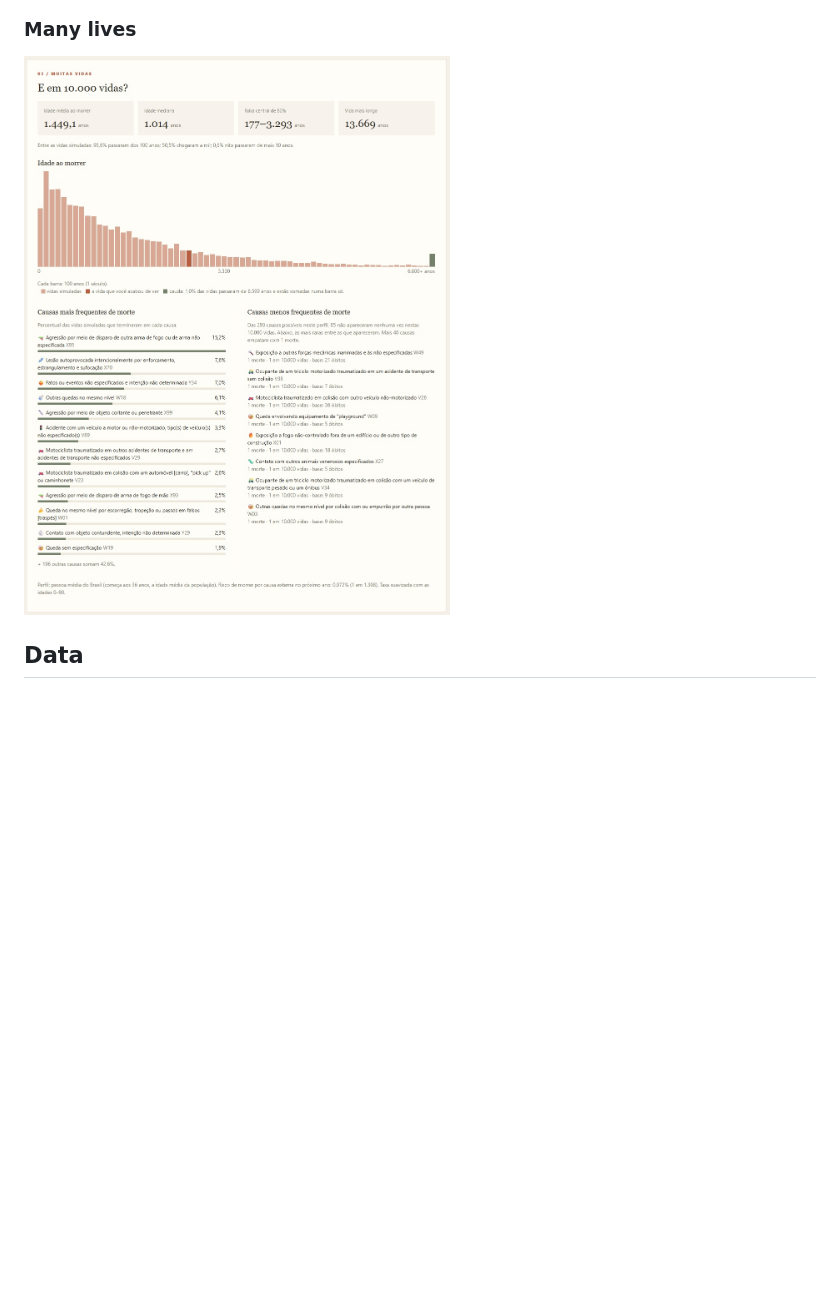
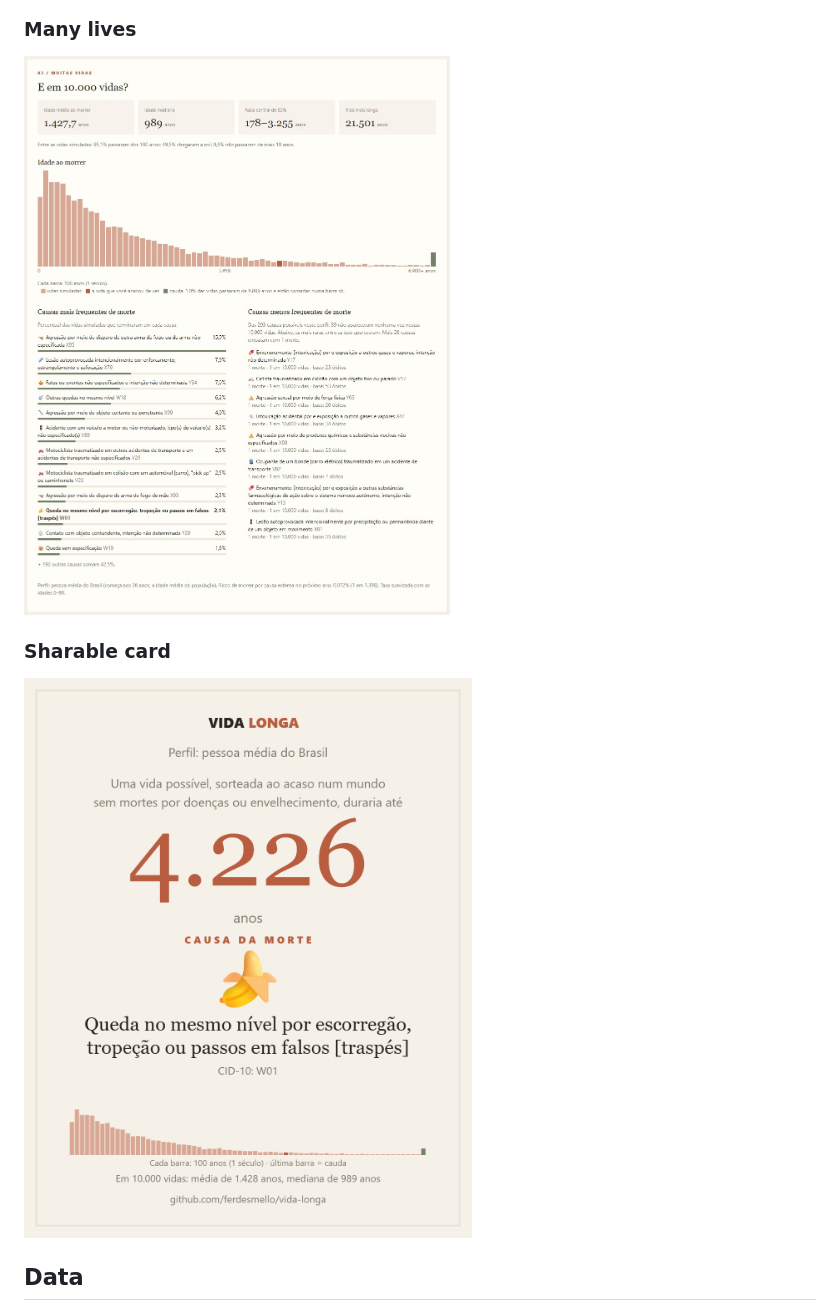
Before and after one commit to ferdesmello/vida-longa, a Markdown page: README.md, the part around one of its changes. Drawn GitHub-style; pictures changed too: assets/results_people.jpg, assets/vida-longa.png (added); blank space fills up the shorter version.

```diff
--- a/README.md
+++ b/README.md
@@ -70,6 +71,10 @@ vida-longa/
 
 ![Result for many lives](assets/results_people.jpg)
 
+### Sharable card
+
+![Sharable card](assets/vida-longa.png)
+
 ## Data
 
 - [Mortality Information System — SIM](https://dadosabertos.saude.gov.br/dataset/sim)
```
Also changed, not shown: other parts of README.md (+4 -3 lines), assets/results_person.jpg, assets/selection.jpg, 1 other file.
